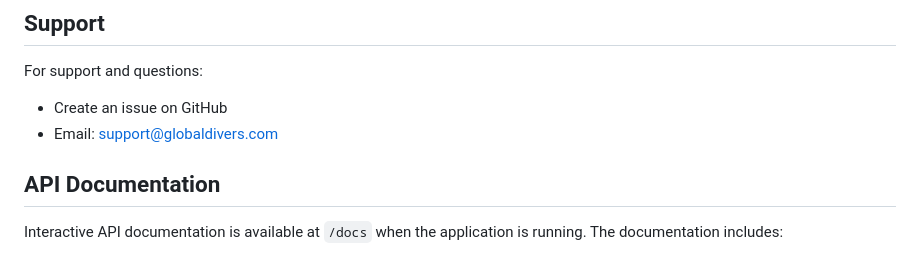
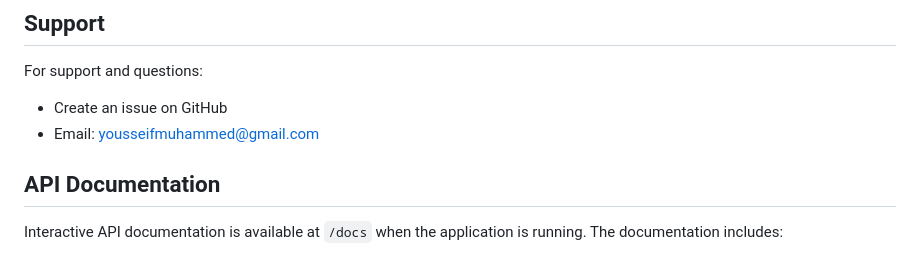
Before and after one commit to usif-x/globaldivers-backend, a Markdown page: README.md, the part around the change. Drawn GitHub-style.

Commit message:
docs: update support email in README

```diff
--- a/README.md
+++ b/README.md
@@ -159,7 +159,7 @@ This project is licensed under the MIT License - see the [LICENSE](LICENSE) file
 For support and questions:
 
 - Create an issue on GitHub
-- Email: support@globaldivers.com
+- Email: yousseifmuhammed@gmail.com
 
 ## API Documentation
 
```
